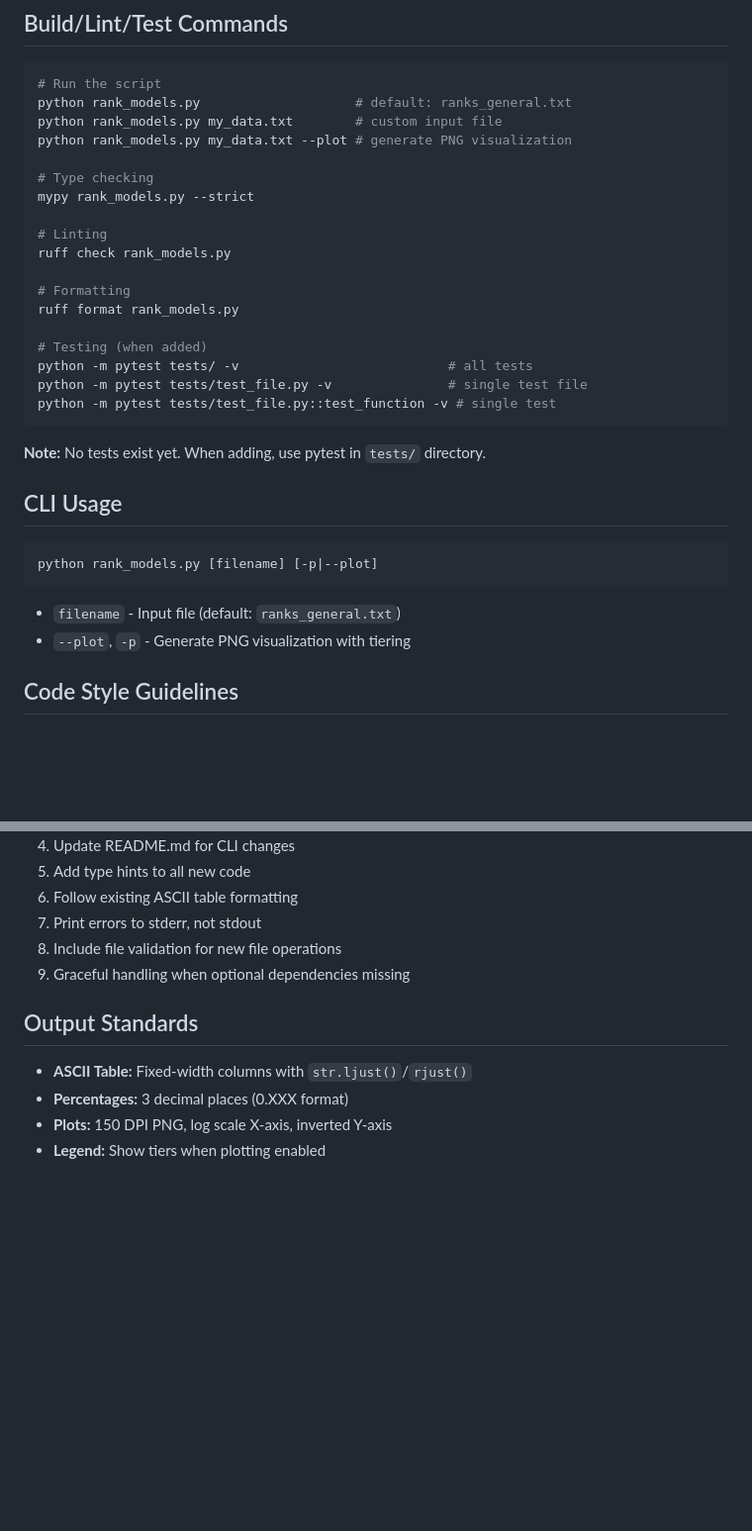
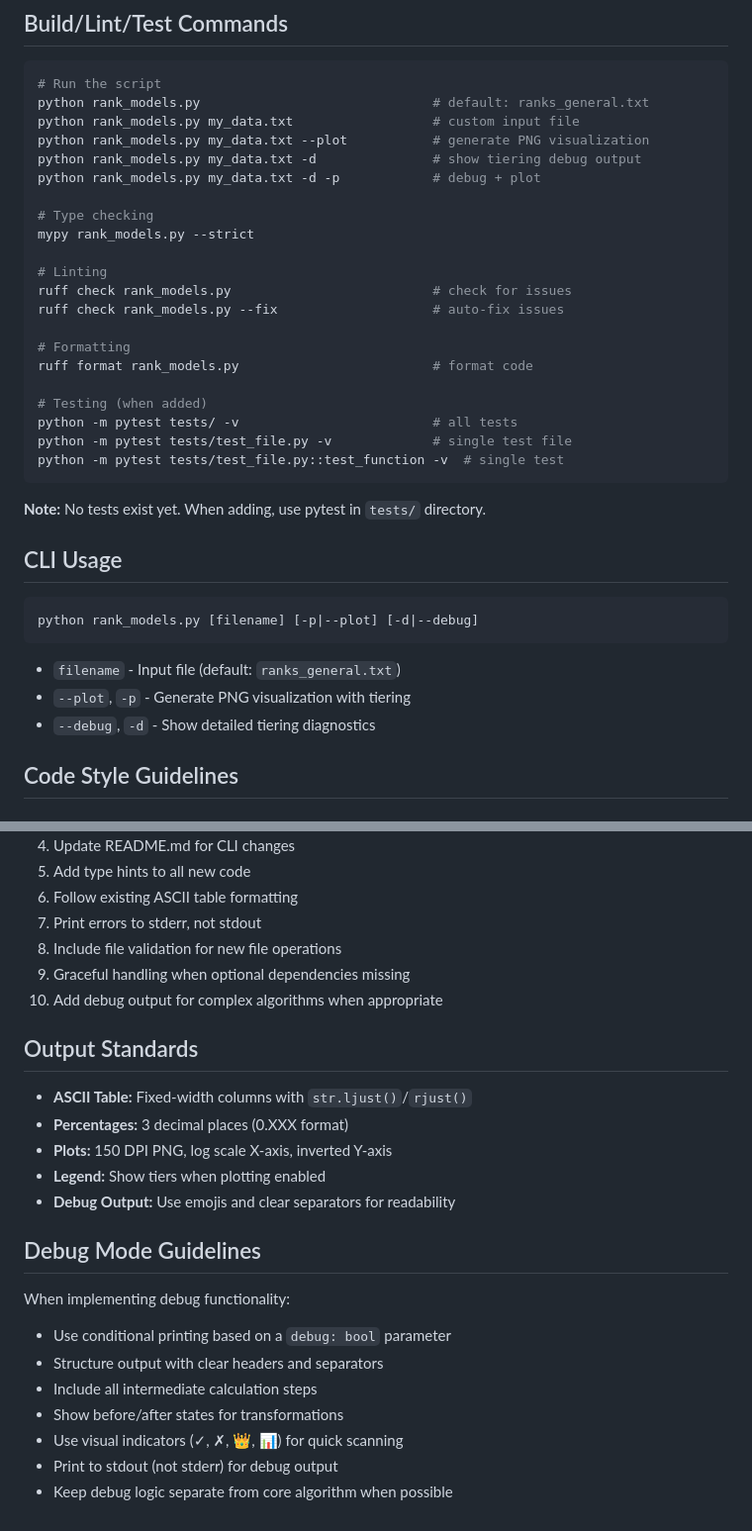
Before and after one commit to rsnemmen/rank-clippies, a Markdown page: AGENTS.md, 2 parts joined by grey strips. Shown at 99% size. Drawn GitHub-style; blank space fills up the shorter version.

````diff
--- a/AGENTS.md
+++ b/AGENTS.md
@@ -10,23 +10,26 @@ Python tool for computing unified model rankings from benchmark leaderboards usi
 
 ```bash
 # Run the script
-python rank_models.py                    # default: ranks_general.txt
-python rank_models.py my_data.txt        # custom input file
-python rank_models.py my_data.txt --plot # generate PNG visualization
+python rank_models.py                              # default: ranks_general.txt
+python rank_models.py my_data.txt                  # custom input file
+python rank_models.py my_data.txt --plot           # generate PNG visualization
+python rank_models.py my_data.txt -d               # show tiering debug output
+python rank_models.py my_data.txt -d -p            # debug + plot
 
 # Type checking
 mypy rank_models.py --strict
 
 # Linting
-ruff check rank_models.py
+ruff check rank_models.py                          # check for issues
+ruff check rank_models.py --fix                    # auto-fix issues
 
 # Formatting
-ruff format rank_models.py
+ruff format rank_models.py                         # format code
 
 # Testing (when added)
-python -m pytest tests/ -v                           # all tests
-python -m pytest tests/test_file.py -v               # single test file
-python -m pytest tests/test_file.py::test_function -v # single test
+python -m pytest tests/ -v                         # all tests
+python -m pytest tests/test_file.py -v             # single test file
+python -m pytest tests/test_file.py::test_function -v  # single test
 ```
 
 **Note:** No tests exist yet. When adding, use pytest in `tests/` directory.
@@ -34,11 +37,12 @@ python -m pytest tests/test_file.py::test_function -v # single test
 ## CLI Usage
 
 ```bash
-python rank_models.py [filename] [-p|--plot]
+python rank_models.py [filename] [-p|--plot] [-d|--debug]
 ```
 
 - `filename` - Input file (default: `ranks_general.txt`)
 - `--plot`, `-p` - Generate PNG visualization with tiering
+- `--debug`, `-d` - Show detailed tiering diagnostics
 
 ## Code Style Guidelines
 
@@ -128,6 +148,7 @@ if not os.path.exists(filename):
 7. Print errors to stderr, not stdout
 8. Include file validation for new file operations
 9. Graceful handling when optional dependencies missing
+10. Add debug output for complex algorithms when appropriate
 
 ## Output Standards
 
@@ -135,3 +156,15 @@ if not os.path.exists(filename):
 - **Percentages:** 3 decimal places (0.XXX format)
 - **Plots:** 150 DPI PNG, log scale X-axis, inverted Y-axis
 - **Legend:** Show tiers when plotting enabled
+- **Debug Output:** Use emojis and clear separators for readability
+
+## Debug Mode Guidelines
+
+When implementing debug functionality:
+- Use conditional printing based on a `debug: bool` parameter
+- Structure output with clear headers and separators
+- Include all intermediate calculation steps
+- Show before/after states for transformations
+- Use visual indicators (✓, ✗, 👑, 📊) for quick scanning
+- Print to stdout (not stderr) for debug output
+- Keep debug logic separate from core algorithm when possible
````
Also changed, not shown: other parts of AGENTS.md (+17 -1 lines).
